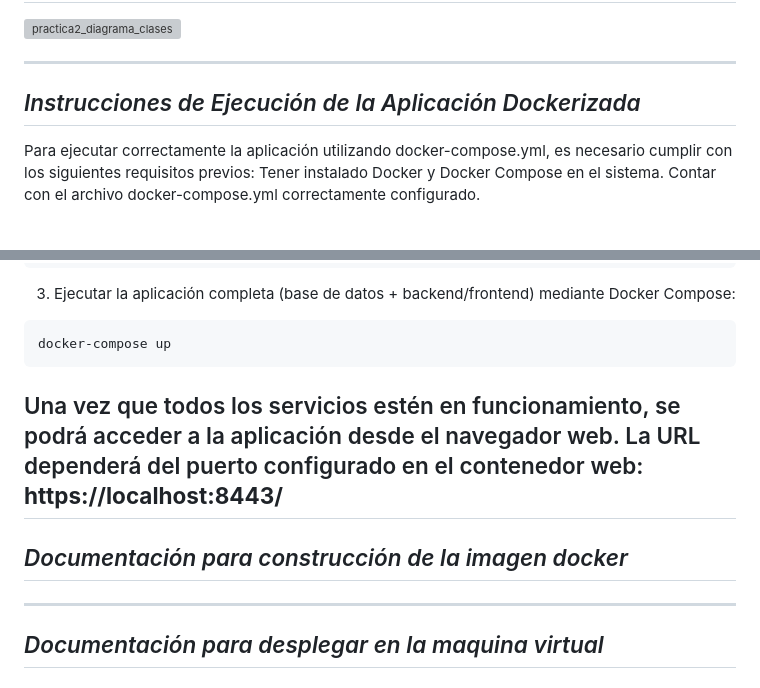
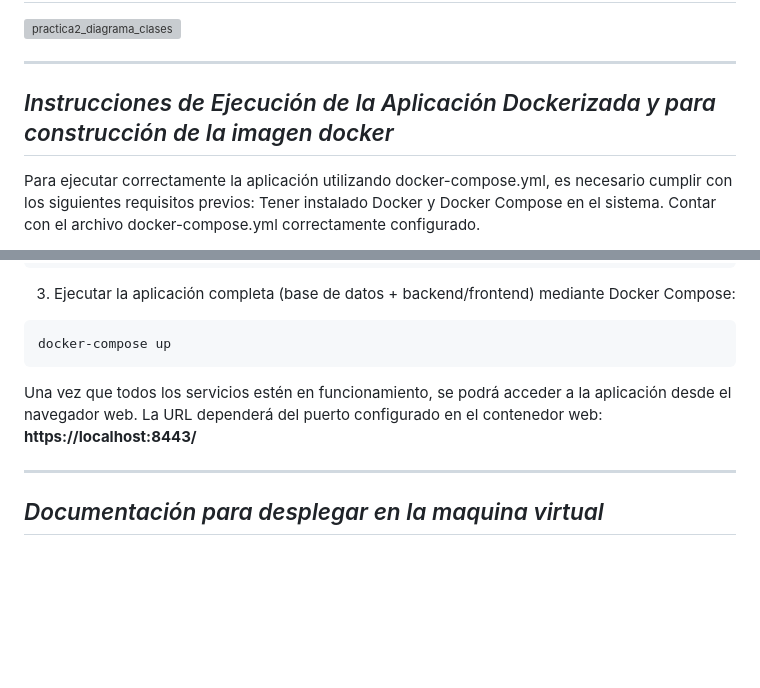
Before and after one commit to GaizkaURJC/webapp16Despliegue, a Markdown page: README.md, 2 parts joined by grey strips. Drawn GitHub-style; blank space fills up the shorter version; grey boxes are pictures that could not be loaded.

````diff
--- a/README.md
+++ b/README.md
@@ -450,7 +450,7 @@ https://raw.githack.com/CodeURJC-DAW-2024-25/webapp16/38fb87958e54e49f696da5a37e
 ![practica2_diagrama_clases](https://github.com/user-attachments/assets/ab61ede4-e5ea-42f5-ab99-9d0774136ca9)
 
 -----
-## *Instrucciones de Ejecución de la Aplicación Dockerizada*
+## *Instrucciones de Ejecución de la Aplicación Dockerizada y para construcción de la imagen docker*
 Para ejecutar correctamente la aplicación utilizando docker-compose.yml, es necesario cumplir con los siguientes requisitos previos:
 Tener instalado Docker y Docker Compose en el sistema.
 Contar con el archivo docker-compose.yml correctamente configurado.
@@ -469,11 +469,7 @@ docker build -t webapp:latest .
 ```bash
 docker-compose up
 ```
-
 Una vez que todos los servicios estén en funcionamiento, se podrá acceder a la aplicación desde el navegador web. La URL dependerá del puerto configurado en el contenedor web: **https://localhost:8443/**
-------
-## *Documentación para construcción de la imagen docker*
-
 
 ------
 ## *Documentación para desplegar en la maquina virtual*
````
